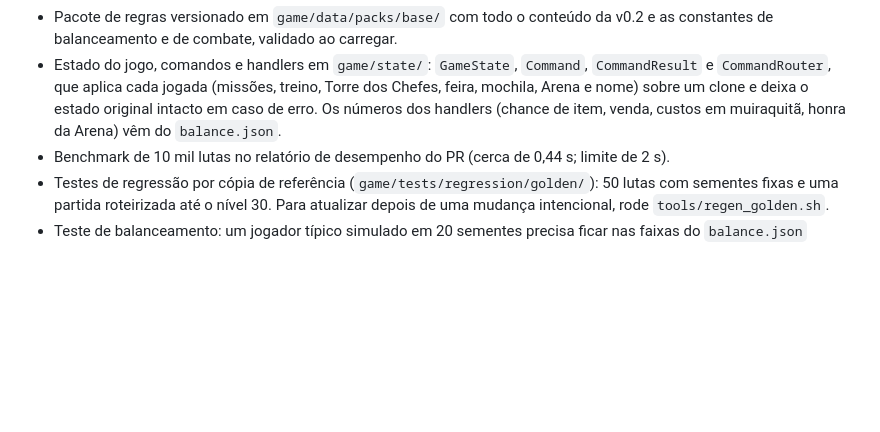
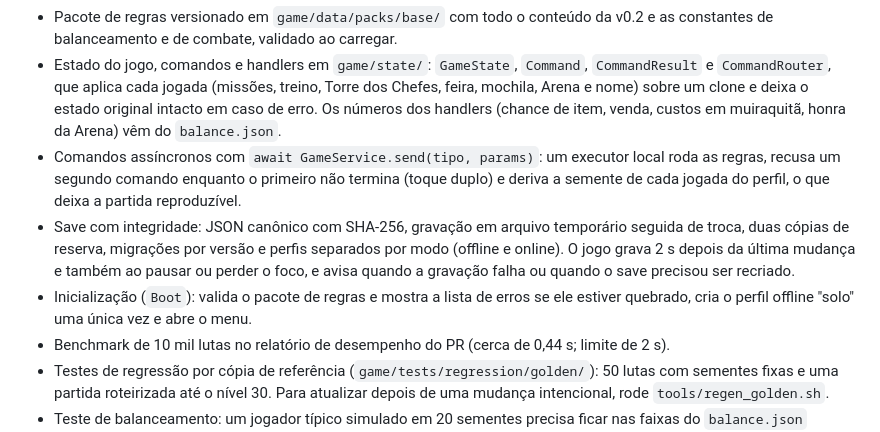
Before and after one commit to AlexGamesProjects/Guardi-es-do-Folclore, a Markdown page: CHANGELOG.md, the part around the change. GitHub-like rendering; blank space fills up the shorter version.

Commit message:
Registra o grupo C no changelog e no roadmap
Co-Authored-By: Claude Opus 5.5 <noreply@anthropic.com>
Claude-Session: https://claude.ai/code/session_01FbBJYyQmNPftoQMQdGT6b2

```diff
--- a/CHANGELOG.md
+++ b/CHANGELOG.md
@@ -16,6 +16,9 @@ Cada versão tem uma nota detalhada em [`docs/versoes/`](docs/versoes/).
 - Núcleo de regras em `game/core/`, só com números inteiros e sorteio por semente: combate, progressão, energia e coragem, itens com raridades, missões, fases da Torre dos Chefes e rivais. Um teste de arquitetura impede que o núcleo dependa de tela, relógio ou sorteio sem semente.
 - Pacote de regras versionado em `game/data/packs/base/` com todo o conteúdo da v0.2 e as constantes de balanceamento e de combate, validado ao carregar.
 - Estado do jogo, comandos e handlers em `game/state/`: `GameState`, `Command`, `CommandResult` e `CommandRouter`, que aplica cada jogada (missões, treino, Torre dos Chefes, feira, mochila, Arena e nome) sobre um clone e deixa o estado original intacto em caso de erro. Os números dos handlers (chance de item, venda, custos em muiraquitã, honra da Arena) vêm do `balance.json`.
+- Comandos assíncronos com `await GameService.send(tipo, params)`: um executor local roda as regras, recusa um segundo comando enquanto o primeiro não termina (toque duplo) e deriva a semente de cada jogada do perfil, o que deixa a partida reproduzível.
+- Save com integridade: JSON canônico com SHA-256, gravação em arquivo temporário seguida de troca, duas cópias de reserva, migrações por versão e perfis separados por modo (offline e online). O jogo grava 2 s depois da última mudança e também ao pausar ou perder o foco, e avisa quando a gravação falha ou quando o save precisou ser recriado.
+- Inicialização (`Boot`): valida o pacote de regras e mostra a lista de erros se ele estiver quebrado, cria o perfil offline "solo" uma única vez e abre o menu.
 - Benchmark de 10 mil lutas no relatório de desempenho do PR (cerca de 0,44 s; limite de 2 s).
 - Testes de regressão por cópia de referência (`game/tests/regression/golden/`): 50 lutas com sementes fixas e uma partida roteirizada até o nível 30. Para atualizar depois de uma mudança intencional, rode `tools/regen_golden.sh`.
 - Teste de balanceamento: um jogador típico simulado em 20 sementes precisa ficar nas faixas do `balance.json` (vitória nas fases, nos chefes e missões até o nível 30).
```
Also changed, not shown: docs/ROADMAP.md (+5 -4 lines).
